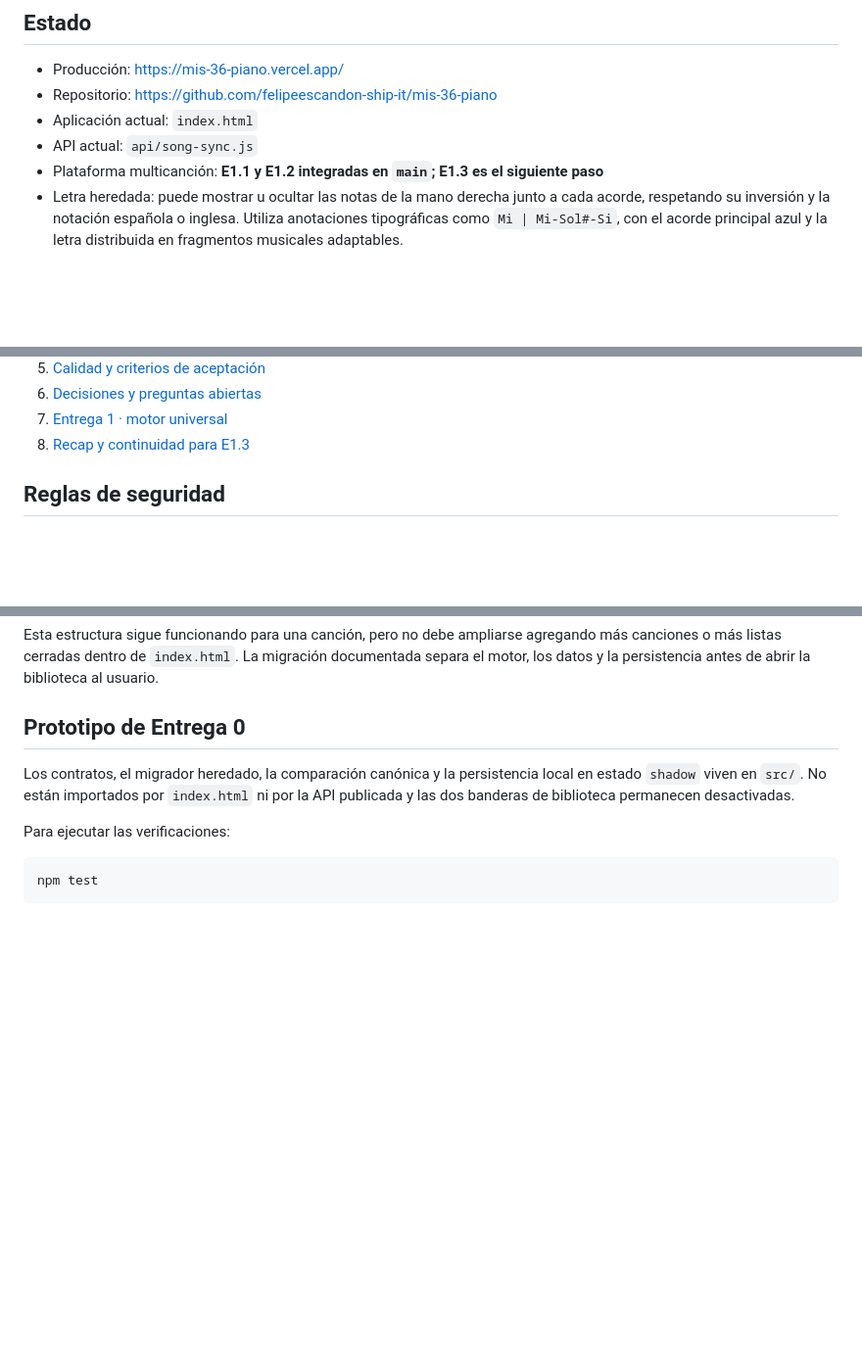
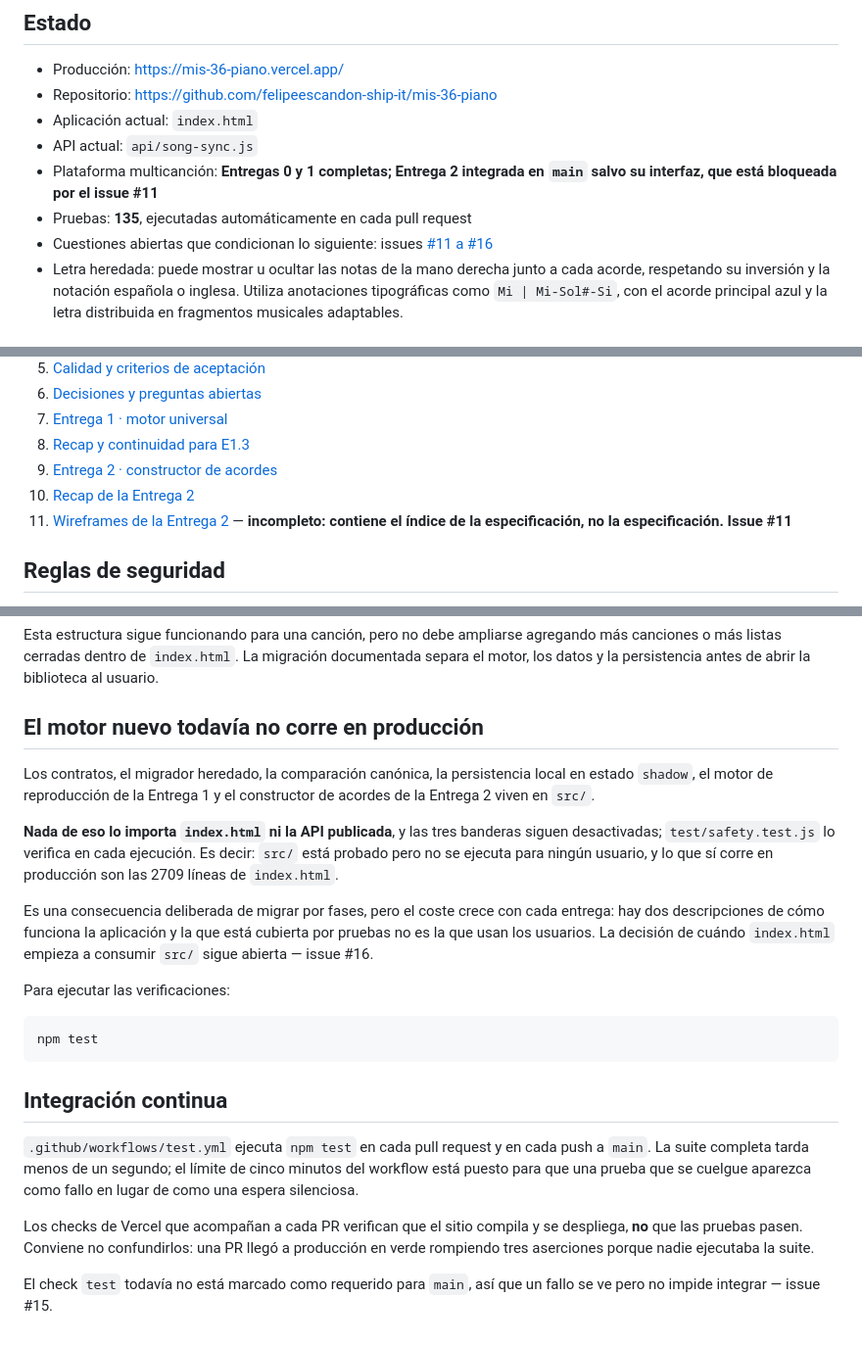
Before and after one commit to felipeescandon-ship-it/mis-36-piano, a Markdown page: README.md, 3 parts joined by grey strips. Shown at 98% size. GitHub-like rendering; blank space fills up the shorter version.

````diff
--- a/README.md
+++ b/README.md
@@ -19,8 +19,11 @@ plataforma capaz de:
 - Repositorio: <https://github.com/felipeescandon-ship-it/mis-36-piano>
 - Aplicación actual: `index.html`
 - API actual: `api/song-sync.js`
-- Plataforma multicanción: **E1.1 y E1.2 integradas en `main`; E1.3 es el
-  siguiente paso**
+- Plataforma multicanción: **Entregas 0 y 1 completas; Entrega 2 integrada en
+  `main` salvo su interfaz, que está bloqueada por el issue #11**
+- Pruebas: **135**, ejecutadas automáticamente en cada pull request
+- Cuestiones abiertas que condicionan lo siguiente: issues
+  [#11 a #16](https://github.com/felipeescandon-ship-it/mis-36-piano/issues)
 - Letra heredada: puede mostrar u ocultar las notas de la mano derecha junto a cada
   acorde, respetando su inversión y la notación española o inglesa. Utiliza
   anotaciones tipográficas como `Mi | Mi-Sol#-Si`, con el acorde principal azul y
@@ -41,6 +44,10 @@ Documentos principales:
 6. [Decisiones y preguntas abiertas](docs/06-DECISIONES.md)
 7. [Entrega 1 · motor universal](docs/07-ENTREGA-1-MOTOR-UNIVERSAL.md)
 8. [Recap y continuidad para E1.3](docs/08-RECAP-Y-CONTINUIDAD.md)
+9. [Entrega 2 · constructor de acordes](docs/09-ENTREGA-2-CONSTRUCTOR-ACORDES.md)
+10. [Recap de la Entrega 2](docs/10-RECAP-E2-COMPLETA.md)
+11. [Wireframes de la Entrega 2](docs/11-E2-WIREFRAMES-JAVIER.md) — **incompleto:
+    contiene el índice de la especificación, no la especificación. Issue #11**
 
 ## Reglas de seguridad
 
@@ -66,14 +73,38 @@ Esta estructura sigue funcionando para una canción, pero no debe ampliarse agre
 más canciones o más listas cerradas dentro de `index.html`. La migración documentada
 separa el motor, los datos y la persistencia antes de abrir la biblioteca al usuario.
 
-## Prototipo de Entrega 0
+## El motor nuevo todavía no corre en producción
 
-Los contratos, el migrador heredado, la comparación canónica y la persistencia local
-en estado `shadow` viven en `src/`. No están importados por `index.html` ni por la API
-publicada y las dos banderas de biblioteca permanecen desactivadas.
+Los contratos, el migrador heredado, la comparación canónica, la persistencia local
+en estado `shadow`, el motor de reproducción de la Entrega 1 y el constructor de
+acordes de la Entrega 2 viven en `src/`.
+
+**Nada de eso lo importa `index.html` ni la API publicada**, y las tres banderas
+siguen desactivadas; `test/safety.test.js` lo verifica en cada ejecución. Es decir:
+`src/` está probado pero no se ejecuta para ningún usuario, y lo que sí corre en
+producción son las 2709 líneas de `index.html`.
+
+Es una consecuencia deliberada de migrar por fases, pero el coste crece con cada
+entrega: hay dos descripciones de cómo funciona la aplicación y la que está cubierta
+por pruebas no es la que usan los usuarios. La decisión de cuándo `index.html`
+empieza a consumir `src/` sigue abierta — issue #16.
 
 Para ejecutar las verificaciones:
 
 ```sh
 npm test
 ```
+
+## Integración continua
+
+`.github/workflows/test.yml` ejecuta `npm test` en cada pull request y en cada push
+a `main`. La suite completa tarda menos de un segundo; el límite de cinco minutos
+del workflow está puesto para que una prueba que se cuelgue aparezca como fallo en
+lugar de como una espera silenciosa.
+
+Los checks de Vercel que acompañan a cada PR verifican que el sitio compila y se
+despliega, **no** que las pruebas pasen. Conviene no confundirlos: una PR llegó a
+producción en verde rompiendo tres aserciones porque nadie ejecutaba la suite.
+
+El check `test` todavía no está marcado como requerido para `main`, así que un fallo
+se ve pero no impide integrar — issue #15.
````
Also changed, not shown: docs/04-ROADMAP.md (+44 -7 lines).
